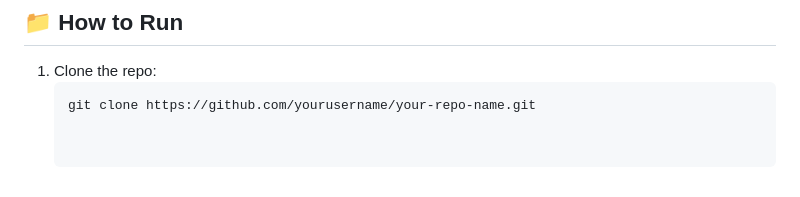
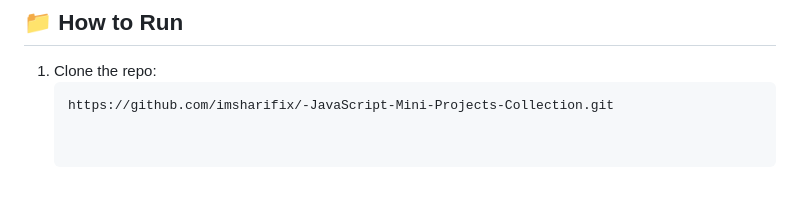
Before and after one commit to imsharifix/-JavaScript-Mini-Projects-Collection, a Markdown page: README.md, the part around one of its changes. GitHub-like rendering.

````diff
--- a/README.md
+++ b/README.md
@@ -97,4 +96,4 @@ Example :
 
 1. Clone the repo:
    ```bash
-   git clone https://github.com/yourusername/your-repo-name.git
+   https://github.com/imsharifix/-JavaScript-Mini-Projects-Collection.git
````
Also changed, not shown: other parts of README.md (+0 -1 lines).
